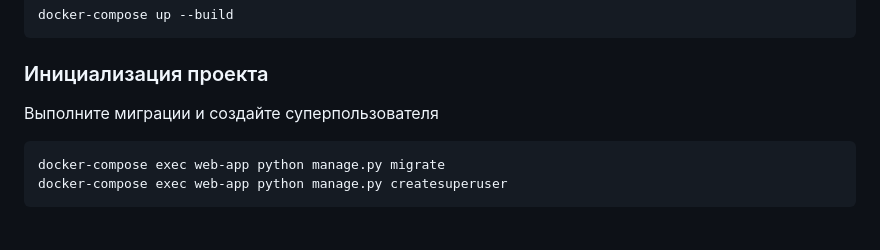
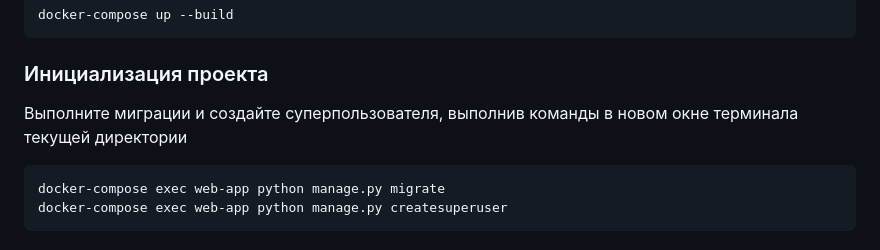
Before and after one commit to wolfsTail/vanger, a Markdown page: README.md, the part around the change. Drawn GitHub-style.

Commit message:
refined the readme

````diff
--- a/README.md
+++ b/README.md
@@ -32,7 +32,7 @@ docker-compose up --build
 ```
 
 ### Инициализация проекта
-Выполните миграции и создайте суперпользователя
+Выполните миграции и создайте суперпользователя, выполнив команды в новом окне терминала текущей директории
 ```bash
 docker-compose exec web-app python manage.py migrate
 docker-compose exec web-app python manage.py createsuperuser
````
